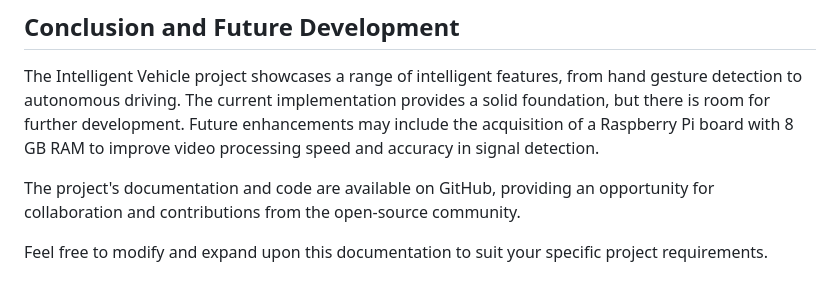
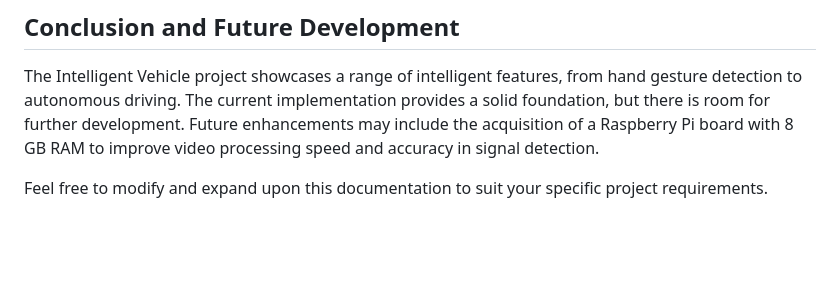
Before and after one commit to glandaDarie/dagla-self-driving-vehicle, a Markdown page: README.md, the part around the change. GitHub-like rendering; blank space fills up the shorter version.

```diff
--- a/README.md
+++ b/README.md
@@ -34,6 +34,4 @@ Integrated Development Environments (IDEs): Popular IDEs such as PyCharm, Thonny
 ## Conclusion and Future Development
 The Intelligent Vehicle project showcases a range of intelligent features, from hand gesture detection to autonomous driving. The current implementation provides a solid foundation, but there is room for further development. Future enhancements may include the acquisition of a Raspberry Pi board with 8 GB RAM to improve video processing speed and accuracy in signal detection.
 
-The project's documentation and code are available on GitHub, providing an opportunity for collaboration and contributions from the open-source community.
-
 Feel free to modify and expand upon this documentation to suit your specific project requirements.
```
